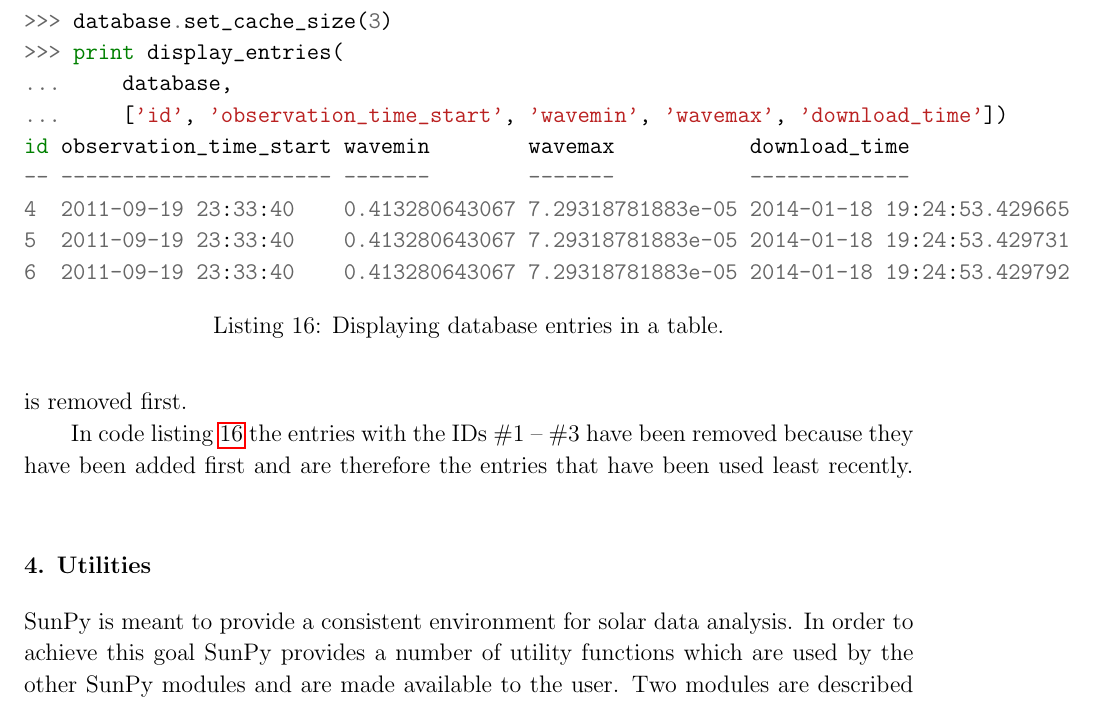
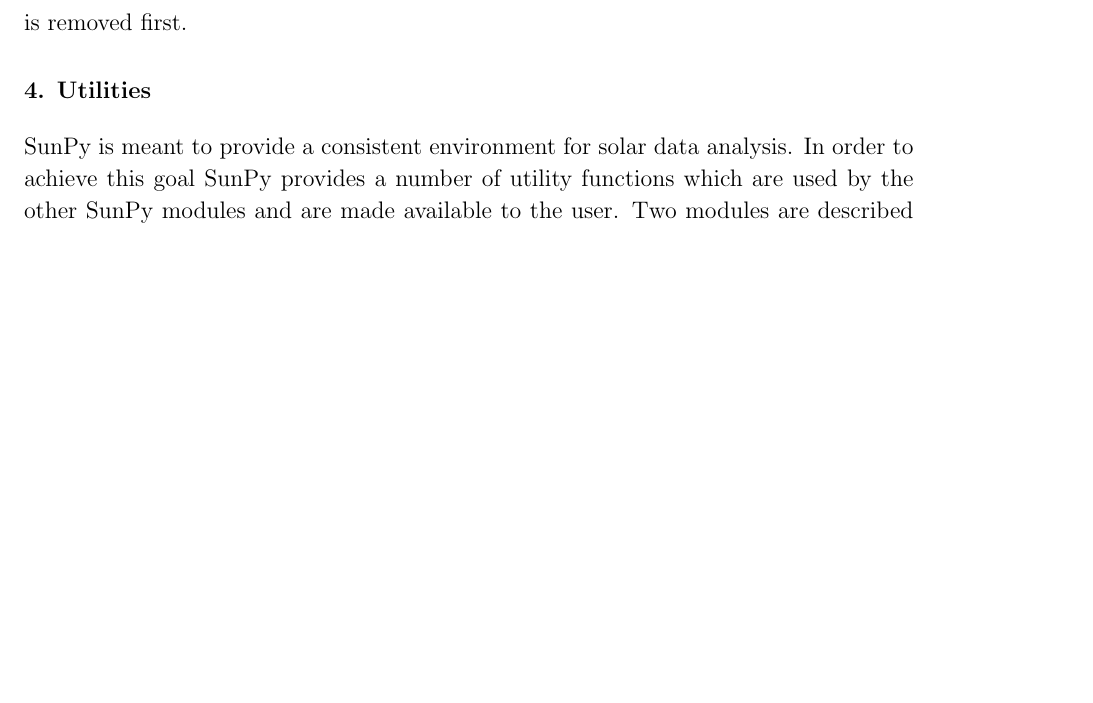
Before and after one commit to sunpy/sunpy-0.4-paper, a LaTeX paper (Sunpy_paper_0.4.tex, which reads 3-5-Database.tex): part of page 17 of 20, cut at the place of the change, the shorter picture padded with empty space. Compiled offline with pdfLaTeX.

Commit message:
removed code snippets for set_cache_size

```diff
--- a/3-5-Database.tex
+++ b/3-5-Database.tex
@@ -85,23 +85,3 @@
 The default algorithm to remove entries from the cache is \textsc{LRU}
 (least recently used), i.e. the item whose usage is farthest away is removed
 first.  % FIXME is 'whose' correct here? ^
-
-\begin{listing}
-\begin{minted}{python}
->>> database.set_cache_size(3)
->>> print display_entries(
-...     database,
-...     ['id', 'observation_time_start', 'wavemin', 'wavemax', 'download_time'])
-id observation_time_start wavemin        wavemax           download_time
--- ---------------------- -------        -------           -------------
-4  2011-09-19 23:33:40    0.413280643067 7.29318781883e-05 2014-01-18 19:24:53.429665
-5  2011-09-19 23:33:40    0.413280643067 7.29318781883e-05 2014-01-18 19:24:53.429731
-6  2011-09-19 23:33:40    0.413280643067 7.29318781883e-05 2014-01-18 19:24:53.429792
-\end{minted}
-\caption{Displaying database entries in a table.}
-\label{code:db_3}
-\end{listing}
-
-In code listing \ref{code:db_3} the entries with the IDs \#1 -- \#3 have been
-removed because they have been added first and are therefore the entries that
-have been used least recently.
```
